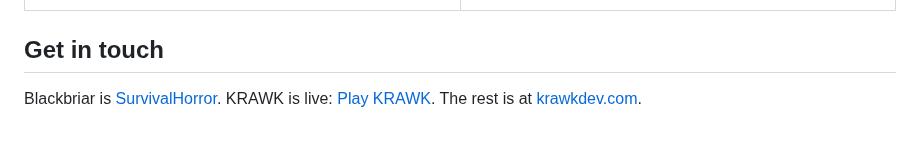
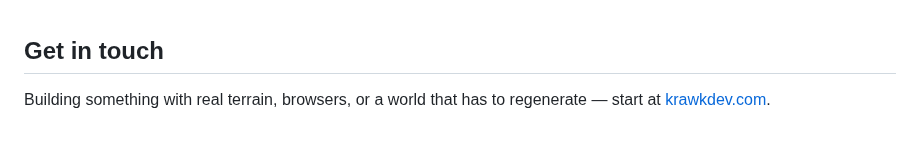
Before and after one commit to krawkpeterson/krawkpeterson, a Markdown page: README.md, the part around one of its changes. Rendered like a GitHub page.

```diff
--- a/README.md
+++ b/README.md
@@ -35,3 +60,3 @@
 ## Get in touch
 
-Blackbriar is [SurvivalHorror](https://github.com/krawkpeterson/SurvivalHorror). KRAWK is live: [Play KRAWK](https://krawkpeterson.github.io/GoblinShooter/). The rest is at [krawkdev.com](https://www.krawkdev.com).
+Building something with real terrain, browsers, or a world that has to regenerate — start at [krawkdev.com](https://www.krawkdev.com).
```
Also changed, not shown: other parts of README.md (+34 -9 lines), projects/ashen-county.md (added, +13 -0 lines), assets/work/ashen-county.jpg (added).
